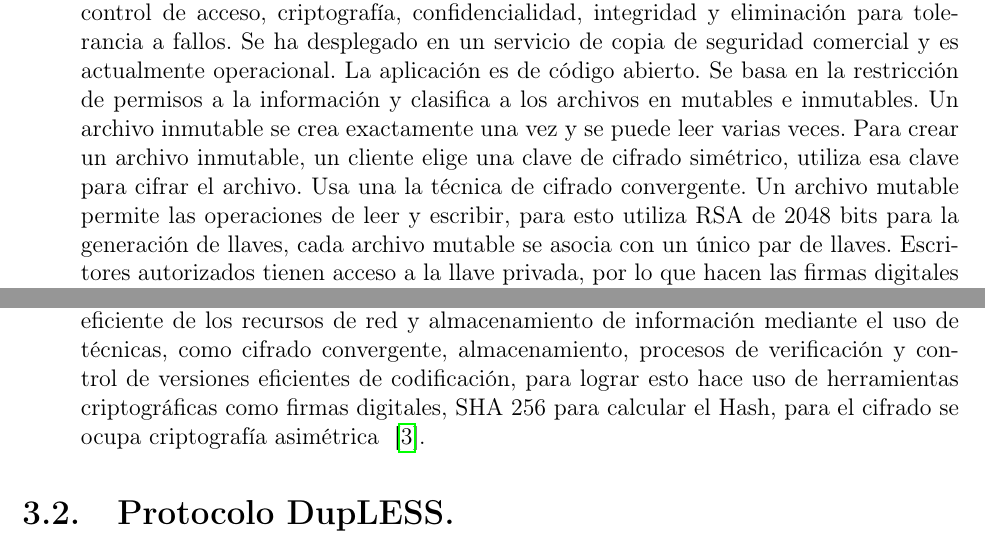
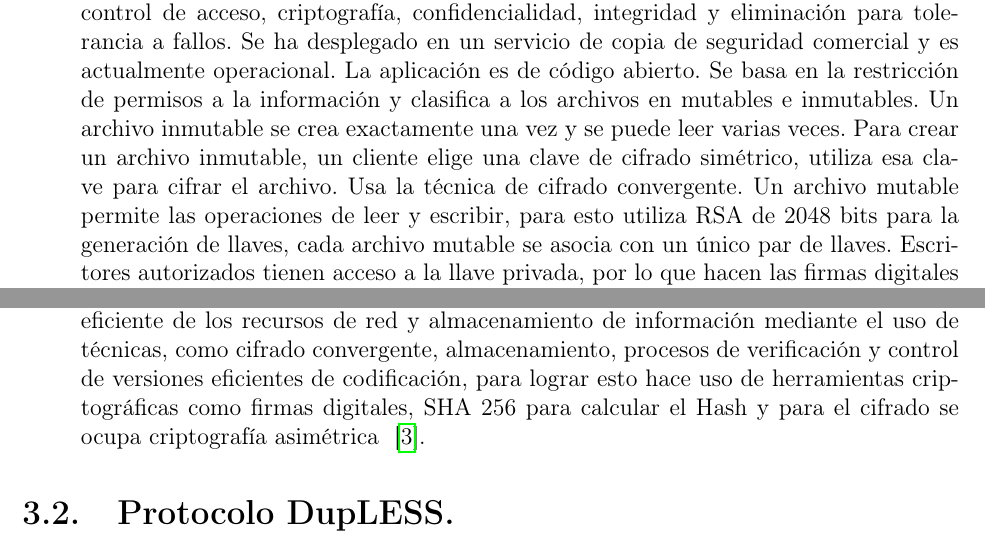
Before and after one commit to ederAguirre/Team-TT, a LaTeX book (TT-2016-B045/master_tt.tex, which reads TT-2016-B045/archivosTex/protocoloDupless.tex): two parts of page 29 of 94, joined at a grey line, cut so that both start at the same text. Compiled offline with pdfLaTeX.

Commit message:
TypesEstadoArte

```diff
--- a/TT-2016-B045/archivosTex/protocoloDupless.tex
+++ b/TT-2016-B045/archivosTex/protocoloDupless.tex
@@ -36,7 +36,7 @@ Una solución para tener privacidad y evitar duplicación es el $cifrado converg
 %Este protocolo usa un servicio de almacenamiento en la nube, además implementa una interfaz sencilla con operaciones como guardar, recuperar o borrar un archivo. Es más adecuado para aplicaciones backup y busca proteger la confidencialidad de datos de los clientes, para ello usa seguridad semántica. Además, promete capacidad de resistencia ante fallos, protección contra un servidor malintencionado, evitar duplicación de archivos y compatibilidad con diferentes sistemas operativos~\cite{Bellare}.
 \item TahoeFS\\
 
-Tahoe es un sistema para el almacenamiento seguro distribuido. Usa las funciones de control de acceso, criptografía, confidencialidad, integridad y eliminación para tolerancia a fallos. Se ha desplegado en un servicio de copia de seguridad comercial y es actualmente operacional. La aplicación es de código abierto. Se basa en la restricción de permisos a la información y clasifica a los archivos en mutables e inmutables. Un archivo inmutable se crea exactamente una vez y se puede leer varias veces. Para crear un archivo inmutable, un cliente elige una clave de cifrado simétrico, utiliza esa clave para cifrar el archivo. Usa una la técnica de cifrado convergente.
+Tahoe es un sistema para el almacenamiento seguro distribuido. Usa las funciones de control de acceso, criptografía, confidencialidad, integridad y eliminación para tolerancia a fallos. Se ha desplegado en un servicio de copia de seguridad comercial y es actualmente operacional. La aplicación es de código abierto. Se basa en la restricción de permisos a la información y clasifica a los archivos en mutables e inmutables. Un archivo inmutable se crea exactamente una vez y se puede leer varias veces. Para crear un archivo inmutable, un cliente elige una clave de cifrado simétrico, utiliza esa clave para cifrar el archivo. Usa la técnica de cifrado convergente.
 Un archivo mutable permite las operaciones de leer y escribir, para esto utiliza RSA de 2048 bits para la generación de llaves, cada archivo mutable se asocia con un único par de llaves. Escritores autorizados tienen acceso a la llave privada, por lo que hacen las firmas digitales en las nuevas versiones del archivo que escriben, esta firma digital nos ayuda a saber quién hizo la última modificación al archivo.
 Para ambos tipos de archivos se utiliza un SHA 256 para generar un Hash del archivo en cuestión, y se utiliza un cifrador por bloques AES 128 bits ~\cite{tahoe}. \\
 
@@ -46,7 +46,7 @@ Para ambos tipos de archivos se utiliza un SHA 256 para generar un Hash del arch
 
 \item ABS\\
 
-Proporciona un recurso fiable de copia de seguridad de colaboración, aprovechando estos recursos independientes distribuidos. Con ABS, la adquisición y mantenimiento de hardware especializado de copia de seguridad es innecesaria. ABS hace un uso eficiente de los recursos de red y almacenamiento de información mediante el uso de técnicas, como cifrado convergente, almacenamiento, procesos de verificación y control de versiones eficientes de codificación, para lograr esto hace uso de herramientas criptográficas como firmas digitales, SHA 256 para calcular el Hash, para el cifrado se ocupa criptografía asimétrica ~\cite{abs}.
+Proporciona un recurso fiable de copia de seguridad de colaboración, aprovechando estos recursos independientes distribuidos. Con ABS, la adquisición y mantenimiento de hardware especializado de copia de seguridad es innecesaria. ABS hace un uso eficiente de los recursos de red y almacenamiento de información mediante el uso de técnicas, como cifrado convergente, almacenamiento, procesos de verificación y control de versiones eficientes de codificación, para lograr esto hace uso de herramientas criptográficas como firmas digitales, SHA 256 para calcular el Hash y para el cifrado se ocupa criptografía asimétrica ~\cite{abs}.
 
 %Promete el almacenamiento de datos seguro y eficiente, privacidad y seguridad, esto a través de tablas hash distribuidas, firmas de clave privadas, control de versiones y cifrado convergente.
 %Además es tolerante a fallas catastróficas a nodos y permite unir nodos y restaurar operaciones sin pérdida de datos
```
Also changed, not shown: TT-2016-B045/master_tt.pdf, TT-2016-B045/archivosTex/protocoloDupless.tex (4 more changed lines), 2 other files.
